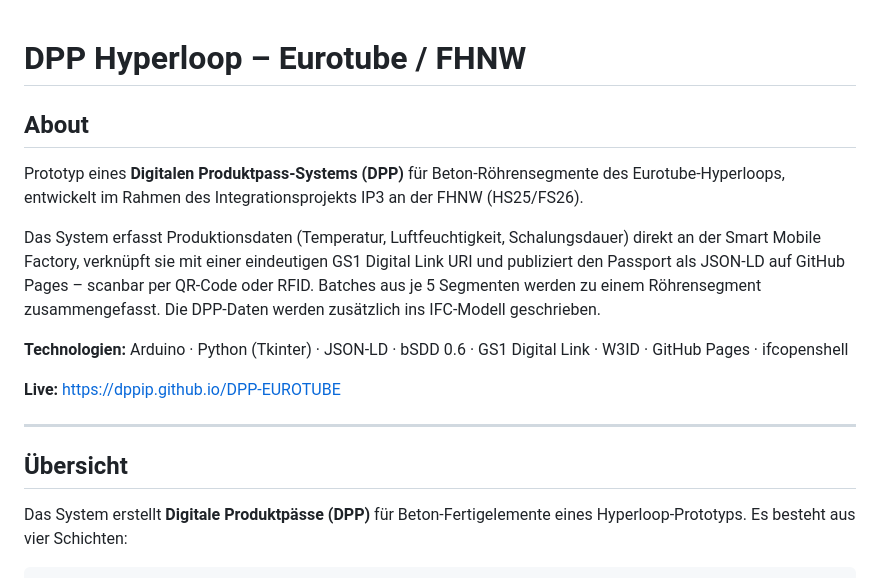
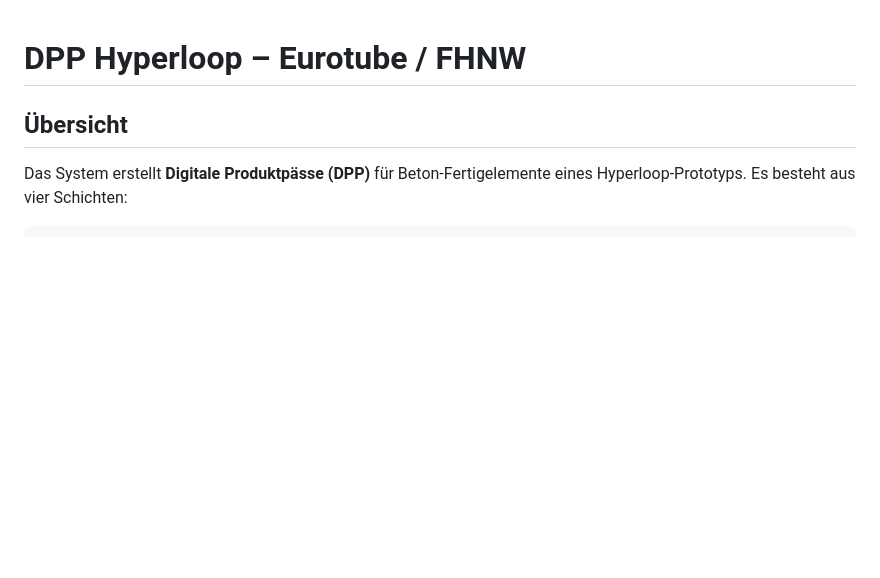
Before and after one commit to DPPIP/DPP-EUROTUBE, a Markdown page: README.md, the part around the change. Drawn GitHub-style; blank space fills up the shorter version.

Commit message:
Anpassen README.md

```diff
--- a/README.md
+++ b/README.md
@@ -1,16 +1,4 @@
 # DPP Hyperloop – Eurotube / FHNW
-
-## About
-
-Prototyp eines **Digitalen Produktpass-Systems (DPP)** für Beton-Röhrensegmente des Eurotube-Hyperloops, entwickelt im Rahmen des Integrationsprojekts IP3 an der FHNW (HS25/FS26).
-
-Das System erfasst Produktionsdaten (Temperatur, Luftfeuchtigkeit, Schalungsdauer) direkt an der Smart Mobile Factory, verknüpft sie mit einer eindeutigen GS1 Digital Link URI und publiziert den Passport als JSON-LD auf GitHub Pages – scanbar per QR-Code oder RFID. Batches aus je 5 Segmenten werden zu einem Röhrensegment zusammengefasst. Die DPP-Daten werden zusätzlich ins IFC-Modell geschrieben.
-
-**Technologien:** Arduino · Python (Tkinter) · JSON-LD · bSDD 0.6 · GS1 Digital Link · W3ID · GitHub Pages · ifcopenshell
-
-**Live:** https://dppip.github.io/DPP-EUROTUBE
-
----
 
 ## Übersicht
 
```
